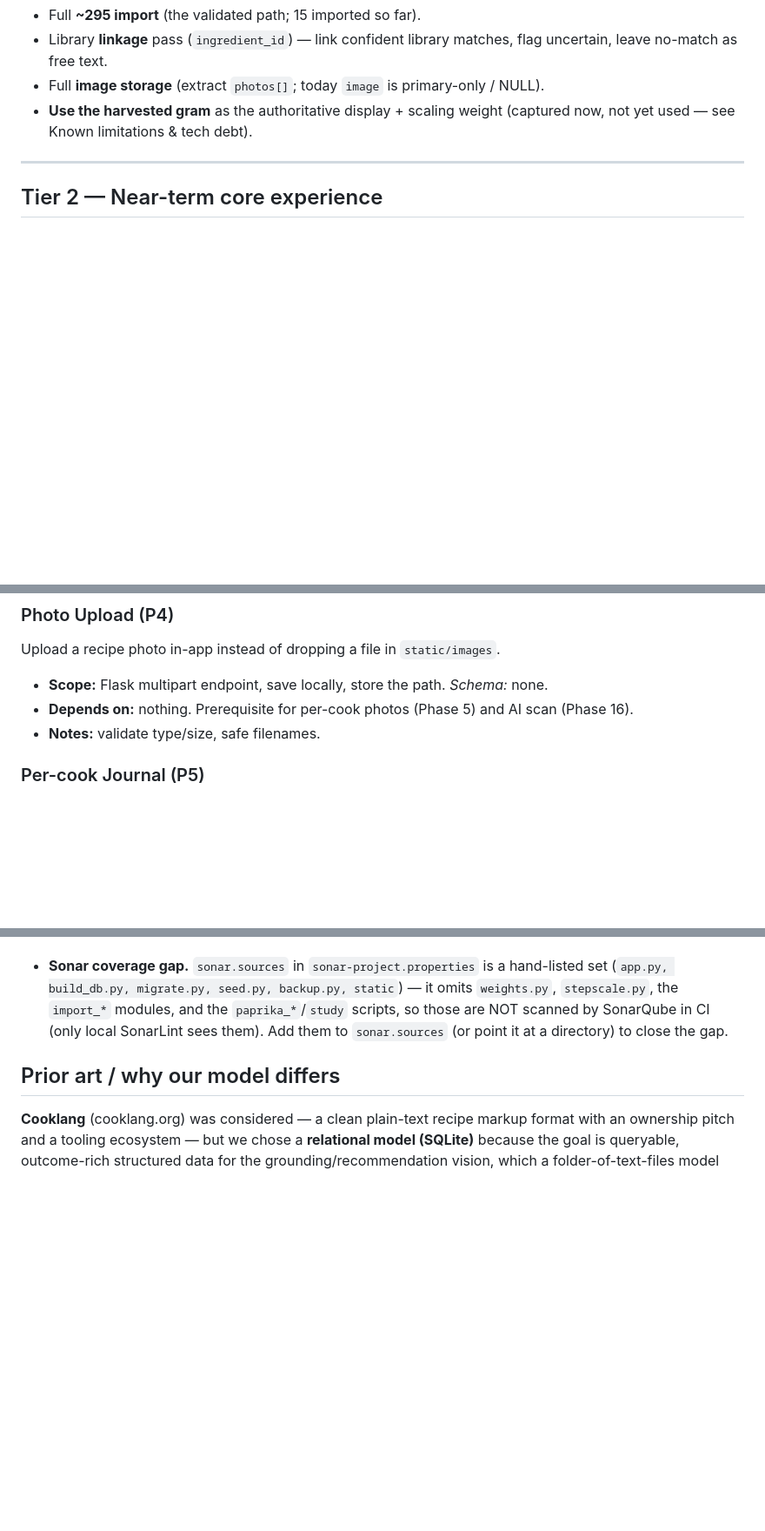
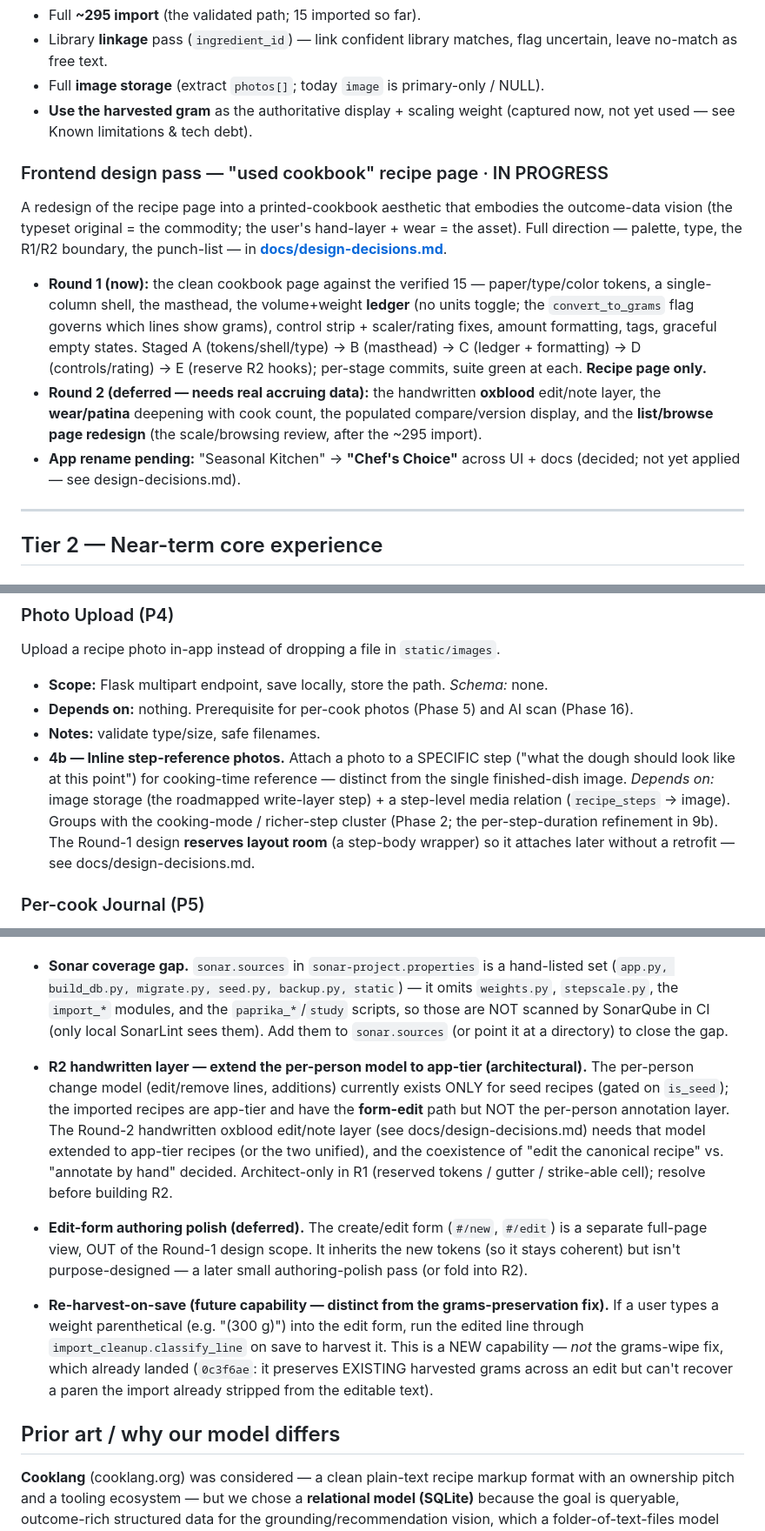
Before and after one commit to abh5227/recipe-app2, a Markdown page: ROADMAP.md, 3 parts joined by grey strips. Shown at 87% size. Rendered like a GitHub page; blank space fills up the shorter version.

```diff
--- a/ROADMAP.md
+++ b/ROADMAP.md
@@ -301,6 +301,25 @@ adding a source never touches the hard logic.
 - **Use the harvested gram** as the authoritative display + scaling weight (captured now, not yet
   used — see Known limitations & tech debt).
 
+### Frontend design pass — "used cookbook" recipe page · IN PROGRESS
+
+A redesign of the recipe page into a printed-cookbook aesthetic that embodies the outcome-data
+vision (the typeset original = the commodity; the user's hand-layer + wear = the asset). Full
+direction — palette, type, the R1/R2 boundary, the punch-list — in
+**[docs/design-decisions.md](docs/design-decisions.md)**.
+
+- **Round 1 (now):** the clean cookbook page against the verified 15 — paper/type/color tokens, a
+  single-column shell, the masthead, the volume+weight **ledger** (no units toggle; the
+  `convert_to_grams` flag governs which lines show grams), control strip + scaler/rating fixes,
+  amount formatting, tags, graceful empty states. Staged A (tokens/shell/type) → B (masthead) →
+  C (ledger + formatting) → D (controls/rating) → E (reserve R2 hooks); per-stage commits, suite
+  green at each. **Recipe page only.**
+- **Round 2 (deferred — needs real accruing data):** the handwritten **oxblood** edit/note layer,
+  the **wear/patina** deepening with cook count, the populated compare/version display, and the
+  **list/browse page redesign** (the scale/browsing review, after the ~295 import).
+- **App rename pending:** "Seasonal Kitchen" → **"Chef's Choice"** across UI + docs (decided; not
+  yet applied — see design-decisions.md).
+
 ---
 
 ## Tier 2 — Near-term core experience
@@ -382,6 +401,12 @@ Upload a recipe photo in-app instead of dropping a file in `static/images`.
 - **Scope:** Flask multipart endpoint, save locally, store the path. *Schema:* none.
 - **Depends on:** nothing. Prerequisite for per-cook photos (Phase 5) and AI scan (Phase 16).
 - **Notes:** validate type/size, safe filenames.
+- **4b — Inline step-reference photos.** Attach a photo to a SPECIFIC step ("what the dough should
+  look like at this point") for cooking-time reference — distinct from the single finished-dish
+  image. *Depends on:* image storage (the roadmapped write-layer step) + a step-level media relation
+  (`recipe_steps` → image). Groups with the cooking-mode / richer-step cluster (Phase 2; the
+  per-step-duration refinement in 9b). The Round-1 design **reserves layout room** (a step-body
+  wrapper) so it attaches later without a retrofit — see docs/design-decisions.md.
 
 ### Per-cook Journal (P5)
 
@@ -796,6 +821,24 @@ worth knowing before they bite. None of the limitations occur in the current rec
   scanned by SonarQube in CI (only local SonarLint sees them). Add them to `sonar.sources` (or
   point it at a directory) to close the gap.
 
+- **R2 handwritten layer — extend the per-person model to app-tier (architectural).** The
+  per-person change model (edit/remove lines, additions) currently exists ONLY for seed recipes
+  (gated on `is_seed`); the imported recipes are app-tier and have the **form-edit** path but NOT
+  the per-person annotation layer. The Round-2 handwritten oxblood edit/note layer (see
+  docs/design-decisions.md) needs that model extended to app-tier recipes (or the two unified), and
+  the coexistence of "edit the canonical recipe" vs. "annotate by hand" decided. Architect-only in
+  R1 (reserved tokens / gutter / strike-able cell); resolve before building R2.
+
+- **Edit-form authoring polish (deferred).** The create/edit form (`#/new`, `#/edit`) is a separate
+  full-page view, OUT of the Round-1 design scope. It inherits the new tokens (so it stays
+  coherent) but isn't purpose-designed — a later small authoring-polish pass (or fold into R2).
+
+- **Re-harvest-on-save (future capability — distinct from the grams-preservation fix).** If a user
+  types a weight parenthetical (e.g. "(300 g)") into the edit form, run the edited line through
+  `import_cleanup.classify_line` on save to harvest it. This is a NEW capability — *not* the
+  grams-wipe fix, which already landed (`0c3f6ae`: it preserves EXISTING harvested grams across an
+  edit but can't recover a paren the import already stripped from the editable text).
+
 ## Prior art / why our model differs
 
 **Cooklang** (cooklang.org) was considered — a clean plain-text recipe markup format with an
```
Also changed, not shown: docs/design-decisions.md (added, +186 -0 lines).
